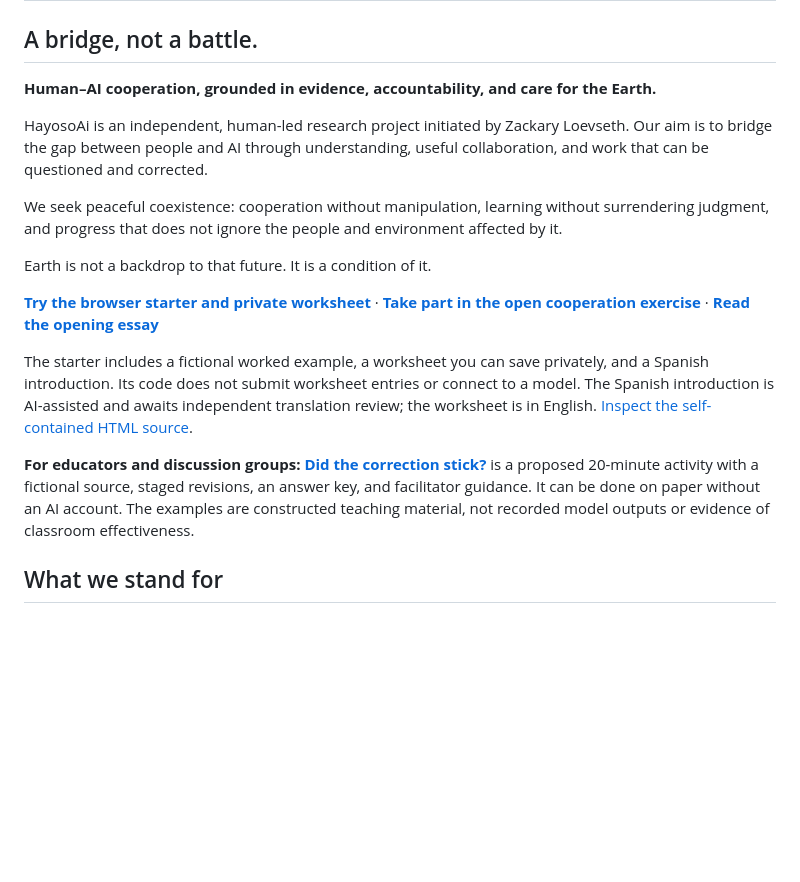
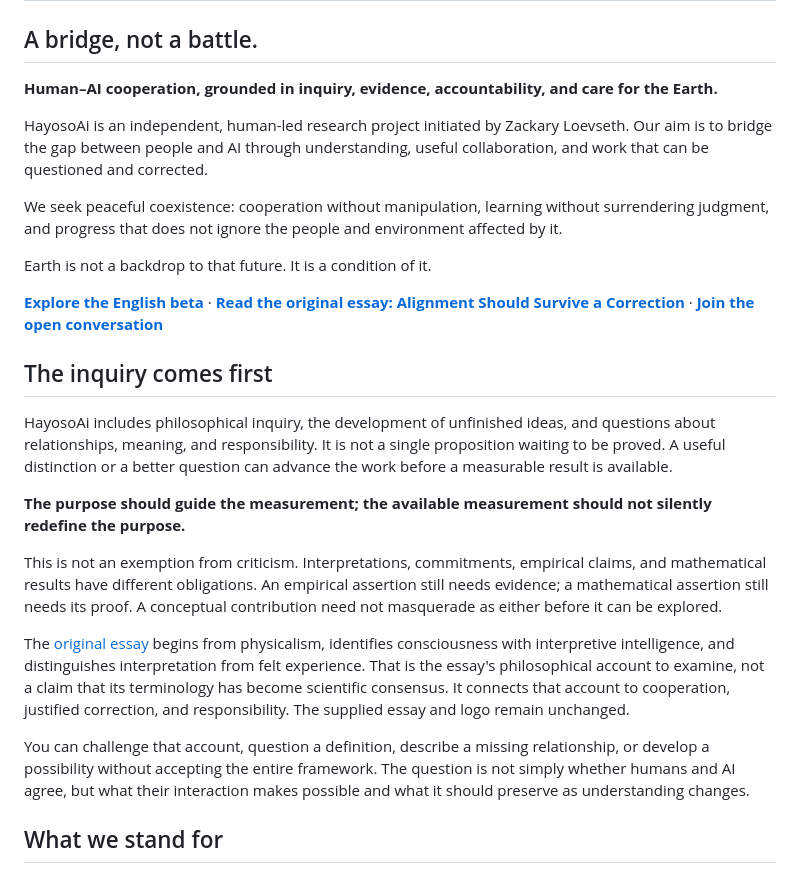
Before and after one commit to ZackaryLoevseth/research-portfolio, a Markdown page: hayosoai/README.md, the part around one of its changes. GitHub-like rendering; blank space fills up the shorter version.

```diff
--- a/hayosoai/README.md
+++ b/hayosoai/README.md
@@ -2,7 +2,7 @@
 
 ## A bridge, not a battle.
 
-**Human–AI cooperation, grounded in evidence, accountability, and care for the Earth.**
+**Human–AI cooperation, grounded in inquiry, evidence, accountability, and care for the Earth.**
 
 HayosoAi is an independent, human-led research project initiated by Zackary Loevseth. Our aim is to bridge the gap between people and AI through understanding, useful collaboration, and work that can be questioned and corrected.
 
@@ -10,11 +10,19 @@ We seek peaceful coexistence: cooperation without manipulation, learning without
 
 Earth is not a backdrop to that future. It is a condition of it.
 
-**[Try the browser starter and private worksheet](https://zackaryloevseth.github.io/research-portfolio/hayosoai/)** · **[Take part in the open cooperation exercise](https://github.com/ZackaryLoevseth/research-portfolio/issues/5)** · **[Read the opening essay](what-ai-must-do.md)**
+**[Explore the English beta](https://zackaryloevseth.github.io/research-portfolio/hayosoai/beta/en/)** · **[Read the original essay: Alignment Should Survive a Correction](https://zackaryloevseth.github.io/research-portfolio/hayosoai/beta/en/essay/)** · **[Join the open conversation](https://github.com/ZackaryLoevseth/research-portfolio/issues/5)**
 
-The starter includes a fictional worked example, a worksheet you can save privately, and a Spanish introduction. Its code does not submit worksheet entries or connect to a model. The Spanish introduction is AI-assisted and awaits independent translation review; the worksheet is in English. [Inspect the self-contained HTML source](../docs/hayosoai/index.html).
+## The inquiry comes first
 
-**For educators and discussion groups: [Did the correction stick?](facilitator-guide.md)** is a proposed 20-minute activity with a fictional source, staged revisions, an answer key, and facilitator guidance. It can be done on paper without an AI account. The examples are constructed teaching material, not recorded model outputs or evidence of classroom effectiveness.
+HayosoAi includes philosophical inquiry, the development of unfinished ideas, and questions about relationships, meaning, and responsibility. It is not a single proposition waiting to be proved. A useful distinction or a better question can advance the work before a measurable result is available.
+
+**The purpose should guide the measurement; the available measurement should not silently redefine the purpose.**
+
+This is not an exemption from criticism. Interpretations, commitments, empirical claims, and mathematical results have different obligations. An empirical assertion still needs evidence; a mathematical assertion still needs its proof. A conceptual contribution need not masquerade as either before it can be explored.
+
+The [original essay](https://zackaryloevseth.github.io/research-portfolio/hayosoai/beta/en/essay/) begins from physicalism, identifies consciousness with interpretive intelligence, and distinguishes interpretation from felt experience. That is the essay's philosophical account to examine, not a claim that its terminology has become scientific consensus. It connects that account to cooperation, justified correction, and responsibility. The supplied essay and logo remain unchanged.
+
+You can challenge that account, question a definition, describe a missing relationship, or develop a possibility without accepting the entire framework. The question is not simply whether humans and AI agree, but what their interaction makes possible and what it should preserve as understanding changes.
 
 ## What we stand for
 
```
Also changed, not shown: other parts of hayosoai/README.md (+13 -15 lines).
